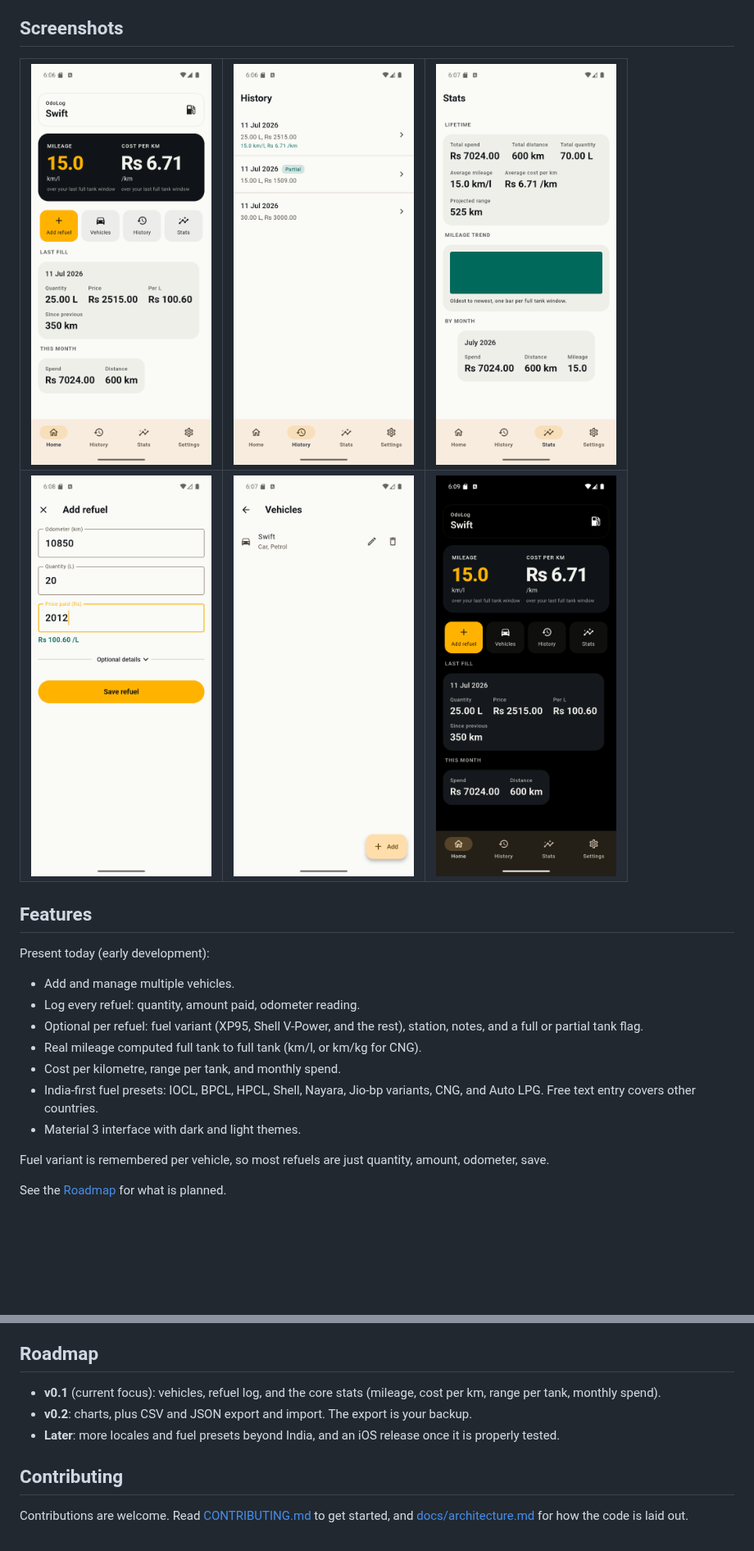
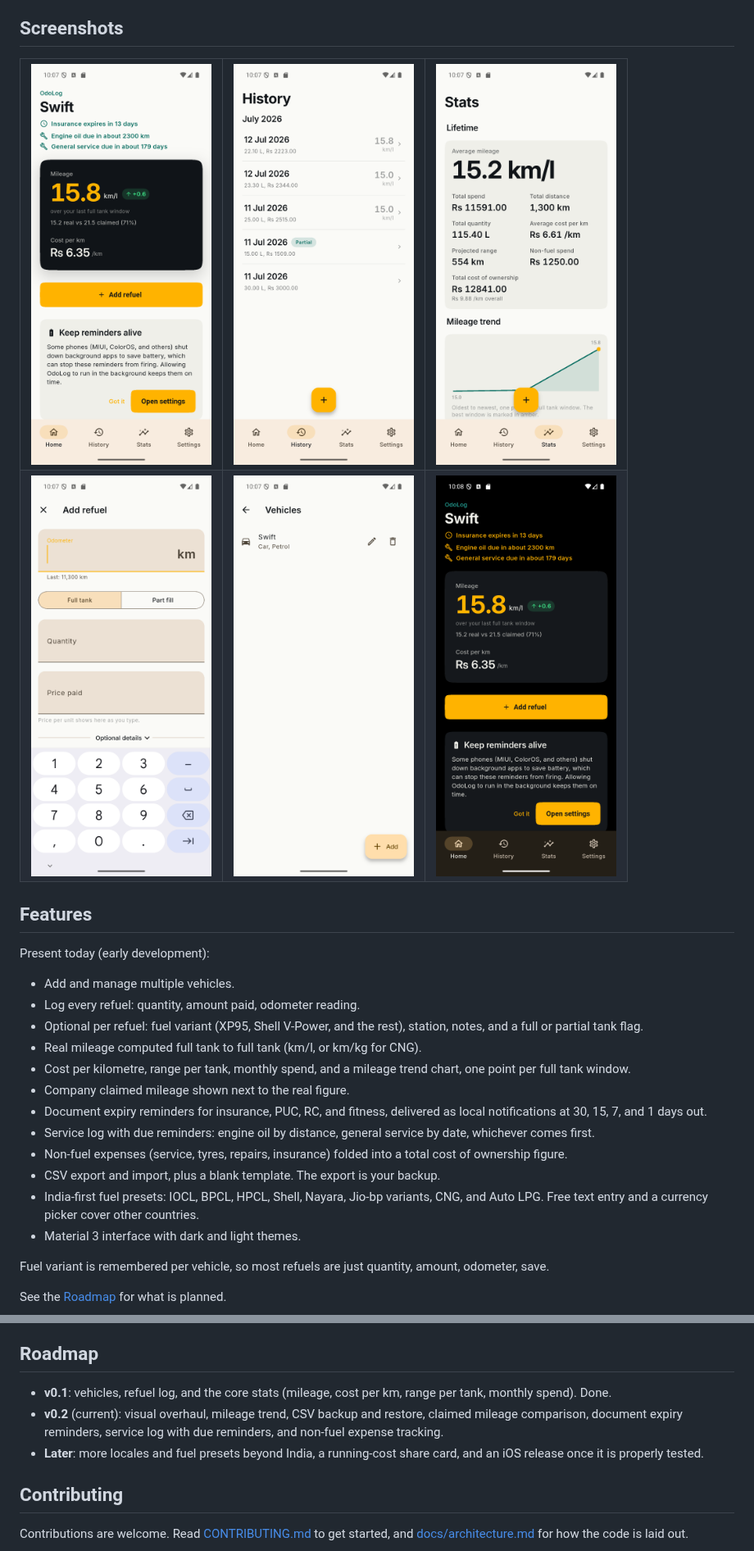
Before and after one commit to jinxk/odolog, a Markdown page: README.md, 2 parts joined by grey strips. Shown at 82% size. Drawn GitHub-style; pictures changed too: docs/screenshots/history.png, docs/screenshots/home.png, docs/screenshots/home_dark.png; blank space fills up the shorter version.

Commit message:
docs: screenshots and readme for 0.2

```diff
--- a/README.md
+++ b/README.md
@@ -34,8 +34,13 @@ Present today (early development):
 - Log every refuel: quantity, amount paid, odometer reading.
 - Optional per refuel: fuel variant (XP95, Shell V-Power, and the rest), station, notes, and a full or partial tank flag.
 - Real mileage computed full tank to full tank (km/l, or km/kg for CNG).
-- Cost per kilometre, range per tank, and monthly spend.
-- India-first fuel presets: IOCL, BPCL, HPCL, Shell, Nayara, Jio-bp variants, CNG, and Auto LPG. Free text entry covers other countries.
+- Cost per kilometre, range per tank, monthly spend, and a mileage trend chart, one point per full tank window.
+- Company claimed mileage shown next to the real figure.
+- Document expiry reminders for insurance, PUC, RC, and fitness, delivered as local notifications at 30, 15, 7, and 1 days out.
+- Service log with due reminders: engine oil by distance, general service by date, whichever comes first.
+- Non-fuel expenses (service, tyres, repairs, insurance) folded into a total cost of ownership figure.
+- CSV export and import, plus a blank template. The export is your backup.
+- India-first fuel presets: IOCL, BPCL, HPCL, Shell, Nayara, Jio-bp variants, CNG, and Auto LPG. Free text entry and a currency picker cover other countries.
 - Material 3 interface with dark and light themes.
 
 Fuel variant is remembered per vehicle, so most refuels are just quantity, amount, odometer, save.
@@ -98,9 +103,9 @@ The domain layer has no Flutter imports, so the mileage math can be tested witho
 
 ## Roadmap
 
-- **v0.1** (current focus): vehicles, refuel log, and the core stats (mileage, cost per km, range per tank, monthly spend).
-- **v0.2**: charts, plus CSV and JSON export and import. The export is your backup.
-- **Later**: more locales and fuel presets beyond India, and an iOS release once it is properly tested.
+- **v0.1**: vehicles, refuel log, and the core stats (mileage, cost per km, range per tank, monthly spend). Done.
+- **v0.2** (current): visual overhaul, mileage trend, CSV backup and restore, claimed mileage comparison, document expiry reminders, service log with due reminders, and non-fuel expense tracking.
+- **Later**: more locales and fuel presets beyond India, a running-cost share card, and an iOS release once it is properly tested.
 
 ## Contributing
 
```
